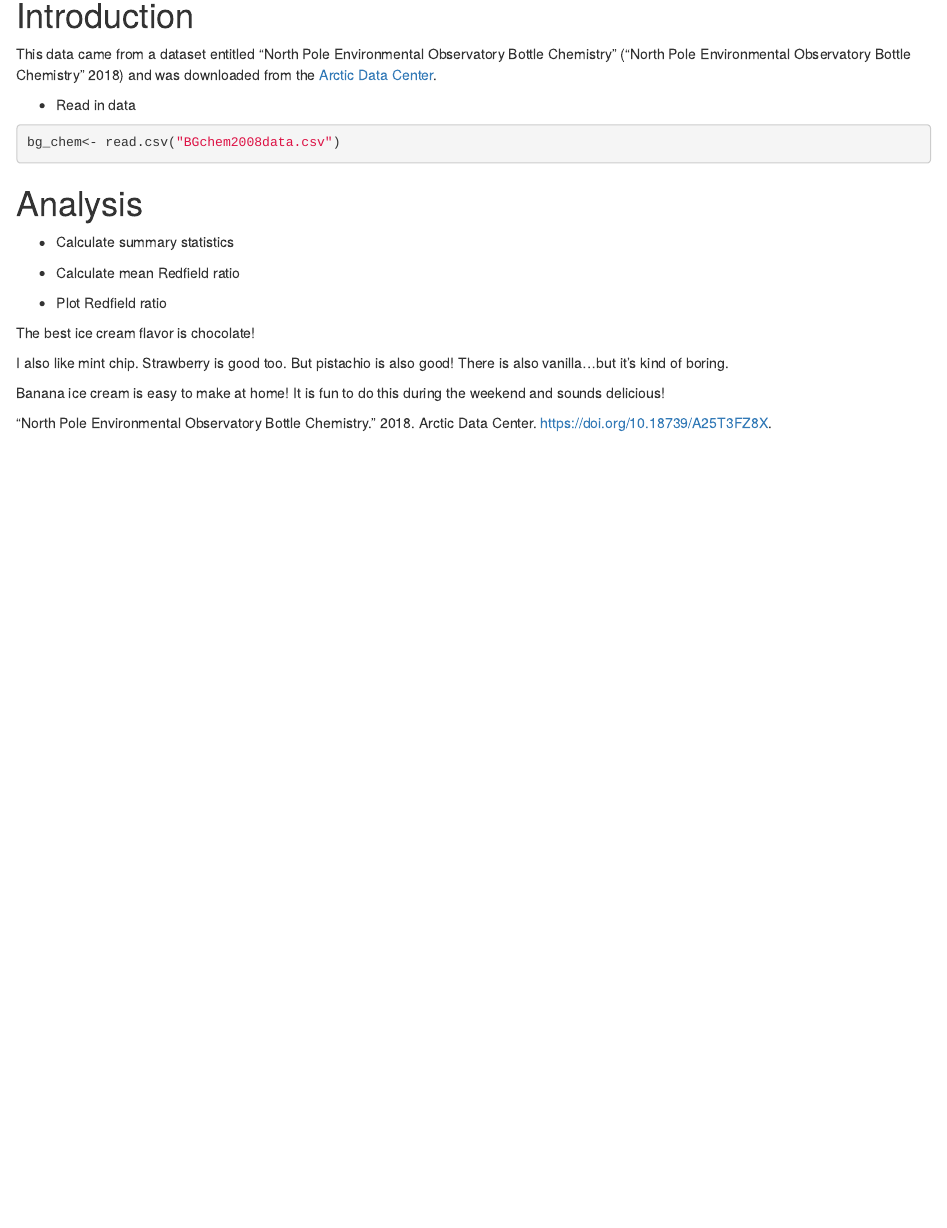
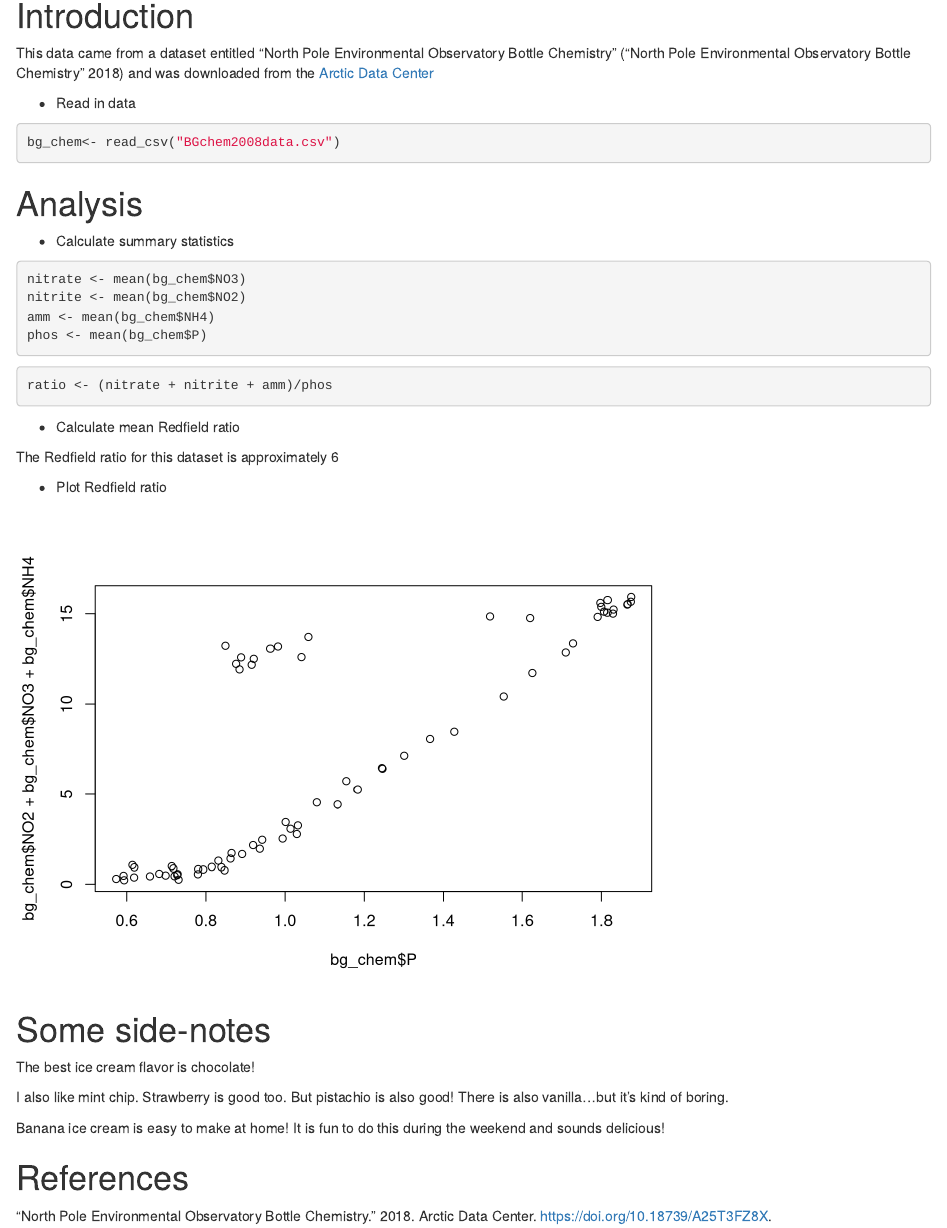
Before and after one commit to knigro83/training_knigro, an R Markdown document (practice_rmarkdown.Rmd): the page in a window 1100 px wide, from 140 px down before the commit and from 90 px down after it, so that both start at the same text. Rendered offline with R 4.5, knitr and Pandoc, with nearby package versions.

````diff
--- a/practice_rmarkdown.Rmd
+++ b/practice_rmarkdown.Rmd
@@ -8,34 +8,51 @@
 knitr::opts_chunk$set(echo = TRUE)
 ```
 
-```{r}
+```{r include=FALSE}
 library(readr)
 ```
 
 # Introduction
 
-This data came from a dataset entitled "North Pole Environmental Observatory Bottle Chemistry" [@universityoftexasatelpaso2018] and was downloaded from the [Arctic Data Center](https://arcticdata.io/catalog/view/doi:10.18739/A25T3FZ8X).
+This data came from a dataset entitled "North Pole Environmental Observatory Bottle Chemistry" [@universityoftexasatelpaso2018] and was downloaded from the [Arctic Data Center](https://arcticdata.io/catalog/view/doi:10.18739/A25T3FZ8X)
 
 -   Read in data
 
-```{r}
-bg_chem<- read.csv("BGchem2008data.csv")
+```{r message=FALSE, warning=FALSE}
+bg_chem<- read_csv("BGchem2008data.csv")
 ```
 
 # Analysis
 
 -   Calculate summary statistics
 
-```{=html}
-<!-- -->
+```{r}
+nitrate <- mean(bg_chem$NO3)
+nitrite <- mean(bg_chem$NO2)
+amm <- mean(bg_chem$NH4)
+phos <- mean(bg_chem$P)
 ```
+
+```{r}
+ratio <- (nitrate + nitrite + amm)/phos
+```
+
 -   Calculate mean Redfield ratio
+
+The Redfield ratio for this dataset is approximately `r round(ratio)`
 
 -   Plot Redfield ratio
 
+```{r echo=FALSE}
+plot(bg_chem$P, bg_chem$NO2 + bg_chem$NO3 +bg_chem$NH4)
+```
+
+# Some side-notes
 
 The best ice cream flavor is chocolate!
 
 I also like mint chip. Strawberry is good too. But pistachio is also good! There is also vanilla...but it's kind of boring.
 
 Banana ice cream is easy to make at home! It is fun to do this during the weekend and sounds delicious!
+
+# References
````
Also changed, not shown: index.Rmd (+6 -0 lines), index.html.
